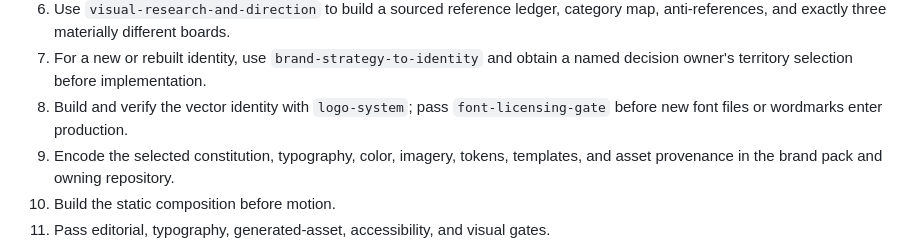
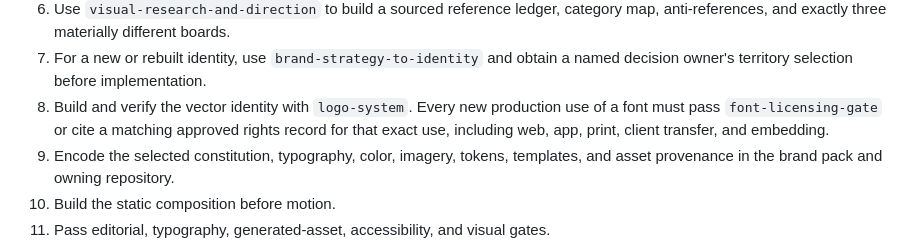
Before and after one commit to frankxai/starlight-design-intelligence, a Markdown page: DESIGN_AGENT_OPERATING_SYSTEM.md, the part around the change. Rendered like a GitHub page.

```diff
--- a/DESIGN_AGENT_OPERATING_SYSTEM.md
+++ b/DESIGN_AGENT_OPERATING_SYSTEM.md
@@ -21,8 +21,9 @@ For any Starlight, FrankX, Arcanea, Agentic Income, or partner visual task:
    category map, anti-references, and exactly three materially different boards.
 7. For a new or rebuilt identity, use `brand-strategy-to-identity` and obtain a
    named decision owner's territory selection before implementation.
-8. Build and verify the vector identity with `logo-system`; pass
-   `font-licensing-gate` before new font files or wordmarks enter production.
+8. Build and verify the vector identity with `logo-system`. Every new production
+   use of a font must pass `font-licensing-gate` or cite a matching approved rights
+   record for that exact use, including web, app, print, client transfer, and embedding.
 9. Encode the selected constitution, typography, color, imagery, tokens,
    templates, and asset provenance in the brand pack and owning repository.
 10. Build the static composition before motion.
```
Also changed, not shown: skills/font-licensing-gate/SKILL.md (+2 -2 lines), skills/visual-research-and-direction/SKILL.md (+1 -1 lines).
